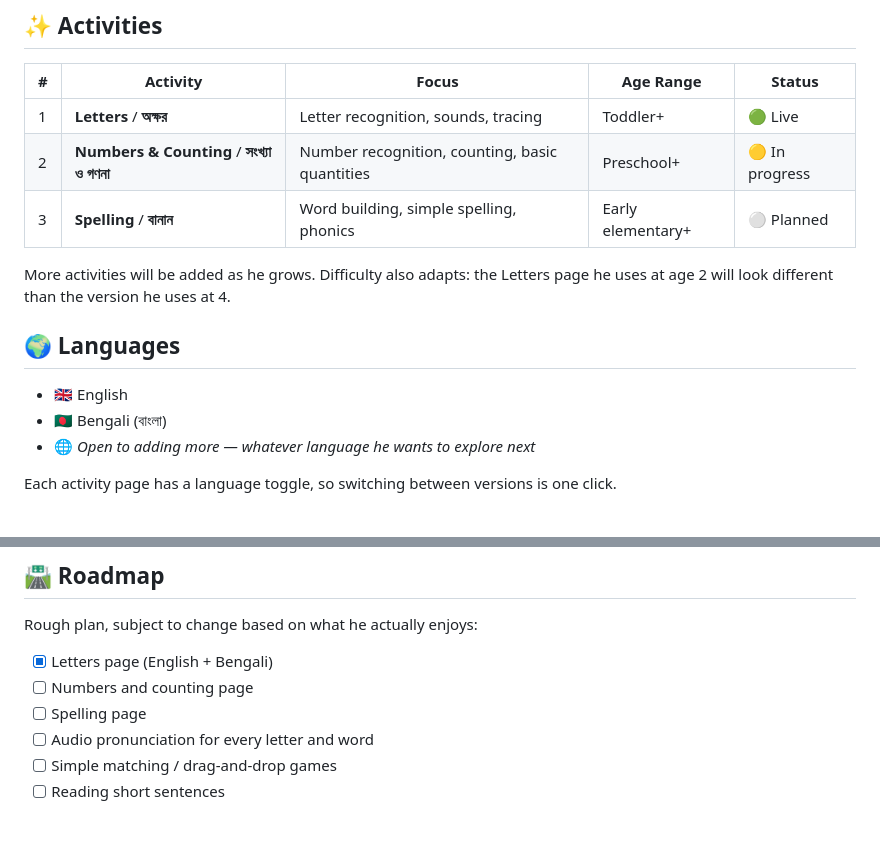
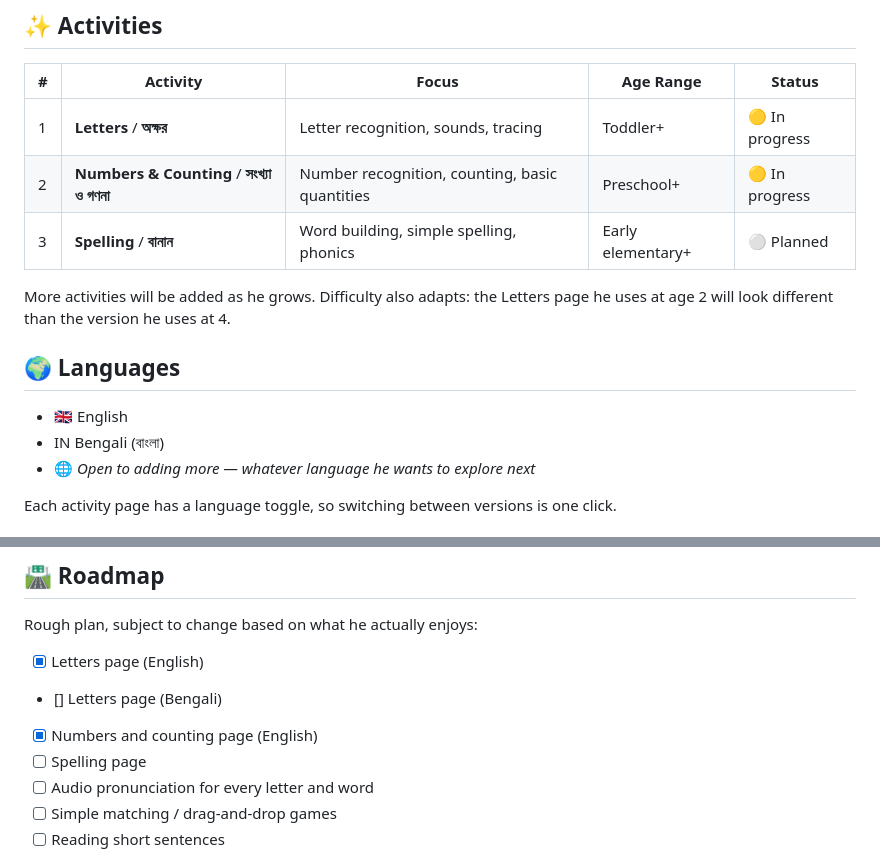
Before and after one commit to moulimdk/ChildPlay, a Markdown page: README.md, 2 parts joined by grey strips. GitHub-like rendering; blank space fills up the shorter version.

```diff
--- a/README.md
+++ b/README.md
@@ -10,7 +10,7 @@ This is a personal project that started as a way to make learning fun and access
 
 | # | Activity | Focus | Age Range | Status |
 |---|----------|-------|-----------|--------|
-| 1 | **Letters** / **অক্ষর** | Letter recognition, sounds, tracing | Toddler+ | 🟢 Live |
+| 1 | **Letters** / **অক্ষর** | Letter recognition, sounds, tracing | Toddler+ | 🟡 In progress |
 | 2 | **Numbers & Counting** / **সংখ্যা ও গণনা** | Number recognition, counting, basic quantities | Preschool+ | 🟡 In progress |
 | 3 | **Spelling** / **বানান** | Word building, simple spelling, phonics | Early elementary+ | ⚪ Planned |
 
@@ -19,7 +19,7 @@ More activities will be added as he grows. Difficulty also adapts: the Letters p
 ## 🌍 Languages
 
 - 🇬🇧 English
-- 🇧🇩 Bengali (বাংলা)
+- IN Bengali (বাংলা)
 - 🌐 *Open to adding more — whatever language he wants to explore next*
 
 Each activity page has a language toggle, so switching between versions is one click.
@@ -67,8 +67,9 @@ Then visit `http://localhost:8000`.
 
 Rough plan, subject to change based on what he actually enjoys:
 
-- [x] Letters page (English + Bengali)
-- [ ] Numbers and counting page
+- [x] Letters page (English)
+- [] Letters page (Bengali)
+- [x] Numbers and counting page (English)
 - [ ] Spelling page
 - [ ] Audio pronunciation for every letter and word
 - [ ] Simple matching / drag-and-drop games
```
